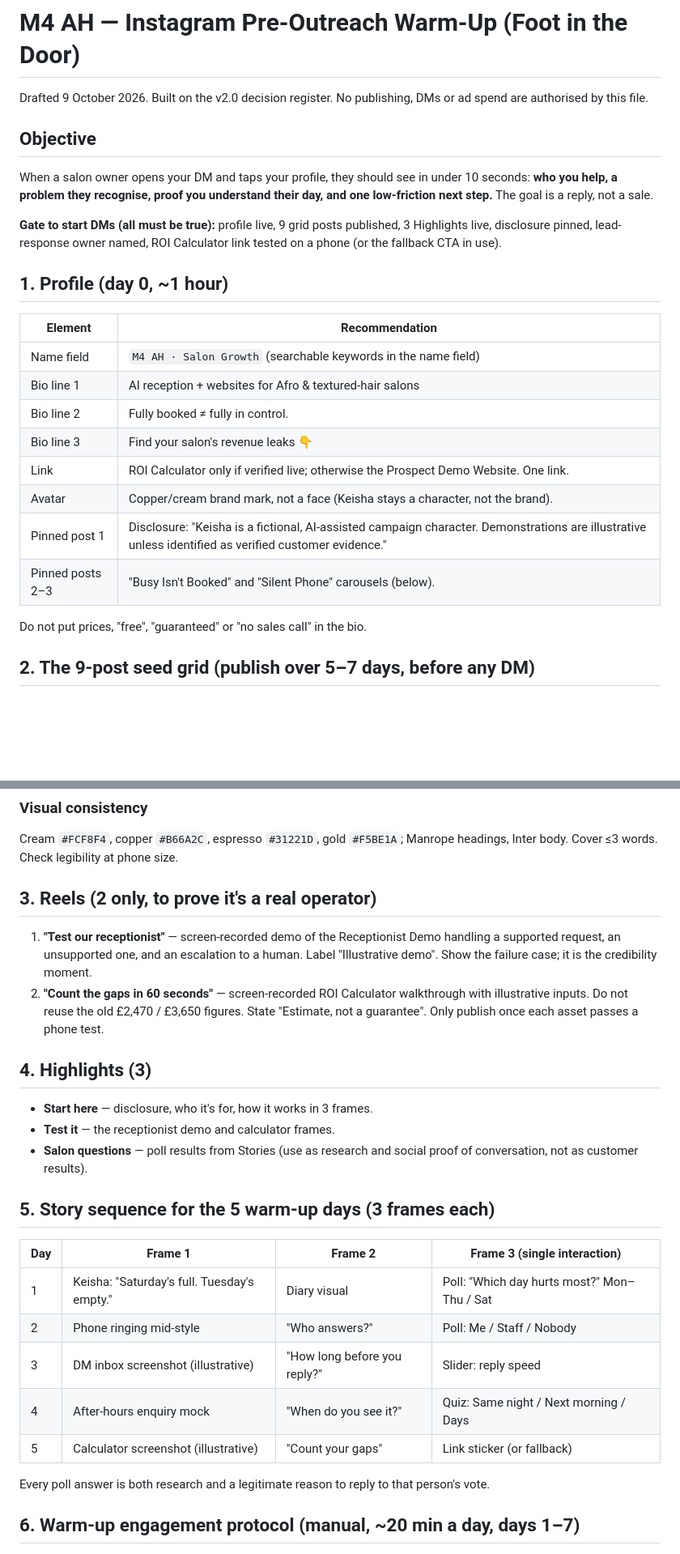
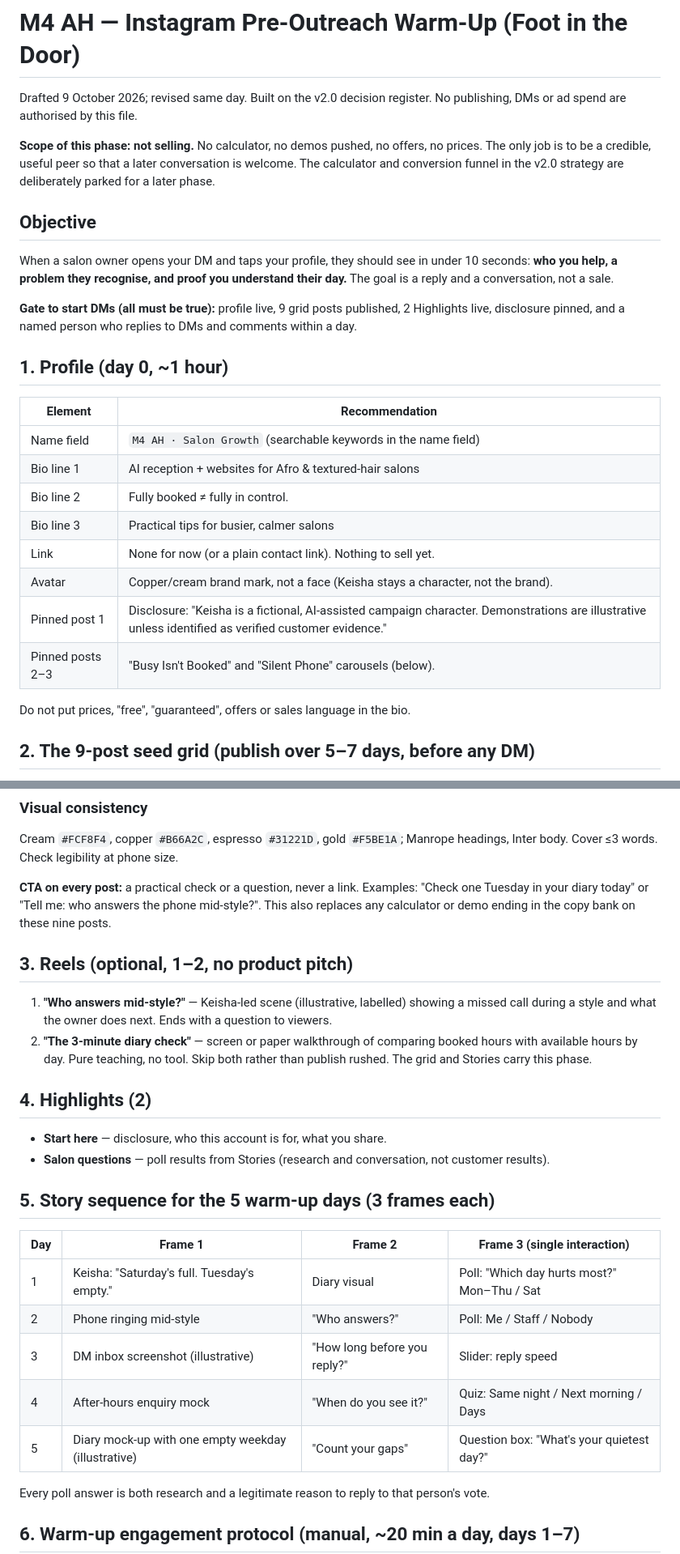
Before and after one commit to LionMane-1/ui-ux-pro-max-skill-max-1, a Markdown page: m4-ah/IG_Pre_Outreach_Warmup.md, 2 parts joined by grey strips. Shown at 81% size. Rendered like a GitHub page; blank space fills up the shorter version.

```diff
--- a/m4-ah/IG_Pre_Outreach_Warmup.md
+++ b/m4-ah/IG_Pre_Outreach_Warmup.md
@@ -1,10 +1,12 @@
 # M4 AH — Instagram Pre-Outreach Warm-Up (Foot in the Door)
-Drafted 9 October 2026. Built on the v2.0 decision register. No publishing, DMs or ad spend are authorised by this file.
+Drafted 9 October 2026; revised same day. Built on the v2.0 decision register. No publishing, DMs or ad spend are authorised by this file.
+
+**Scope of this phase: not selling.** No calculator, no demos pushed, no offers, no prices. The only job is to be a credible, useful peer so that a later conversation is welcome. The calculator and conversion funnel in the v2.0 strategy are deliberately parked for a later phase.
 
 ## Objective
-When a salon owner opens your DM and taps your profile, they should see in under 10 seconds: **who you help, a problem they recognise, proof you understand their day, and one low-friction next step.** The goal is a reply, not a sale.
+When a salon owner opens your DM and taps your profile, they should see in under 10 seconds: **who you help, a problem they recognise, and proof you understand their day.** The goal is a reply and a conversation, not a sale.
 
-**Gate to start DMs (all must be true):** profile live, 9 grid posts published, 3 Highlights live, disclosure pinned, lead-response owner named, ROI Calculator link tested on a phone (or the fallback CTA in use).
+**Gate to start DMs (all must be true):** profile live, 9 grid posts published, 2 Highlights live, disclosure pinned, and a named person who replies to DMs and comments within a day.
 
 ## 1. Profile (day 0, ~1 hour)
 | Element | Recommendation |
@@ -12,13 +14,13 @@ When a salon owner opens your DM and taps your profile, they should see in under
 | Name field | `M4 AH · Salon Growth` (searchable keywords in the name field) |
 | Bio line 1 | AI reception + websites for Afro & textured-hair salons |
 | Bio line 2 | Fully booked ≠ fully in control. |
-| Bio line 3 | Find your salon's revenue leaks 👇 |
-| Link | ROI Calculator only if verified live; otherwise the Prospect Demo Website. One link. |
+| Bio line 3 | Practical tips for busier, calmer salons |
+| Link | None for now (or a plain contact link). Nothing to sell yet. |
 | Avatar | Copper/cream brand mark, not a face (Keisha stays a character, not the brand). |
 | Pinned post 1 | Disclosure: "Keisha is a fictional, AI-assisted campaign character. Demonstrations are illustrative unless identified as verified customer evidence." |
 | Pinned posts 2–3 | "Busy Isn't Booked" and "Silent Phone" carousels (below). |
 
-Do not put prices, "free", "guaranteed" or "no sales call" in the bio.
+Do not put prices, "free", "guaranteed", offers or sales language in the bio.
 
 ## 2. The 9-post seed grid (publish over 5–7 days, before any DM)
 Reuse the bespoke Week 1–2 carousels from the copy bank. Order matters: recognition first, mechanism second, soft invitation last.
@@ -42,15 +44,16 @@ Reuse the bespoke Week 1–2 carousels from the copy bank. Order matters: recogn
 ### Visual consistency
 Cream `#FCF8F4`, copper `#B66A2C`, espresso `#31221D`, gold `#F5BE1A`; Manrope headings, Inter body. Cover ≤3 words. Check legibility at phone size.
 
-## 3. Reels (2 only, to prove it's a real operator)
-1. **"Test our receptionist"** — screen-recorded demo of the Receptionist Demo handling a supported request, an unsupported one, and an escalation to a human. Label "Illustrative demo". Show the failure case; it is the credibility moment.
-2. **"Count the gaps in 60 seconds"** — screen-recorded ROI Calculator walkthrough with illustrative inputs. Do not reuse the old £2,470 / £3,650 figures. State "Estimate, not a guarantee".
-Only publish once each asset passes a phone test.
+**CTA on every post:** a practical check or a question, never a link. Examples: "Check one Tuesday in your diary today" or "Tell me: who answers the phone mid-style?". This also replaces any calculator or demo ending in the copy bank on these nine posts.
 
-## 4. Highlights (3)
-- **Start here** — disclosure, who it's for, how it works in 3 frames.
-- **Test it** — the receptionist demo and calculator frames.
-- **Salon questions** — poll results from Stories (use as research and social proof of conversation, not as customer results).
+## 3. Reels (optional, 1–2, no product pitch)
+1. **"Who answers mid-style?"** — Keisha-led scene (illustrative, labelled) showing a missed call during a style and what the owner does next. Ends with a question to viewers.
+2. **"The 3-minute diary check"** — screen or paper walkthrough of comparing booked hours with available hours by day. Pure teaching, no tool.
+Skip both rather than publish rushed. The grid and Stories carry this phase.
+
+## 4. Highlights (2)
+- **Start here** — disclosure, who this account is for, what you share.
+- **Salon questions** — poll results from Stories (research and conversation, not customer results).
 
 ## 5. Story sequence for the 5 warm-up days (3 frames each)
 | Day | Frame 1 | Frame 2 | Frame 3 (single interaction) |
@@ -59,7 +62,7 @@ Only publish once each asset passes a phone test.
 | 2 | Phone ringing mid-style | "Who answers?" | Poll: Me / Staff / Nobody |
 | 3 | DM inbox screenshot (illustrative) | "How long before you reply?" | Slider: reply speed |
 | 4 | After-hours enquiry mock | "When do you see it?" | Quiz: Same night / Next morning / Days |
-| 5 | Calculator screenshot (illustrative) | "Count your gaps" | Link sticker (or fallback) |
+| 5 | Diary mock-up with one empty weekday (illustrative) | "Count your gaps" | Question box: "What's your quietest day?" |
 
 Every poll answer is both research and a legitimate reason to reply to that person's vote.
 
```
Also changed, not shown: other parts of m4-ah/IG_Pre_Outreach_Warmup.md (+12 -12 lines).
